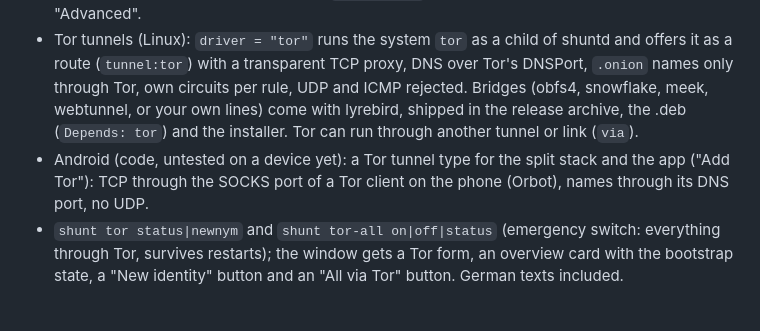
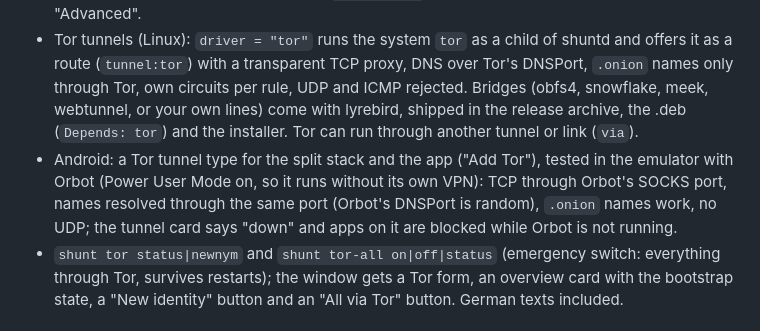
Before and after one commit to Bob-Nixkoenner/The_Shunt, a Markdown page: CHANGELOG.md, the part around the change. GitHub-like rendering.

Commit message:
Changelog: Android Tor
Co-Authored-By: Claude Sonnet 5.5 <noreply@anthropic.com>
Claude-Session: https://claude.ai/code/session_01JoWGx9aCjdVgdX6MPjQYHo

```diff
--- a/CHANGELOG.md
+++ b/CHANGELOG.md
@@ -4,7 +4,7 @@
 
 - SOCKS5 exit per tunnel (Linux): `socks = "127.0.0.1:1080"` under `[tunnel.X]` opens a local SOCKS5 proxy (CONNECT and UDP ASSOCIATE, names resolved inside the tunnel) whose connections leave through that tunnel; `shunt socks` lists them, the form has a field under "Advanced".
 - Tor tunnels (Linux): `driver = "tor"` runs the system `tor` as a child of shuntd and offers it as a route (`tunnel:tor`) with a transparent TCP proxy, DNS over Tor's DNSPort, `.onion` names only through Tor, own circuits per rule, UDP and ICMP rejected. Bridges (obfs4, snowflake, meek, webtunnel, or your own lines) come with lyrebird, shipped in the release archive, the .deb (`Depends: tor`) and the installer. Tor can run through another tunnel or link (`via`).
-- Android (code, untested on a device yet): a Tor tunnel type for the split stack and the app ("Add Tor"): TCP through the SOCKS port of a Tor client on the phone (Orbot), names through its DNS port, no UDP.
+- Android: a Tor tunnel type for the split stack and the app ("Add Tor"), tested in the emulator with Orbot (Power User Mode on, so it runs without its own VPN): TCP through Orbot's SOCKS port, names resolved through the same port (Orbot's DNSPort is random), `.onion` names work, no UDP; the tunnel card says "down" and apps on it are blocked while Orbot is not running.
 - `shunt tor status|newnym` and `shunt tor-all on|off|status` (emergency switch: everything through Tor, survives restarts); the window gets a Tor form, an overview card with the bootstrap state, a "New identity" button and an "All via Tor" button. German texts included.
 
 ## v0.7.1-rc17
```
